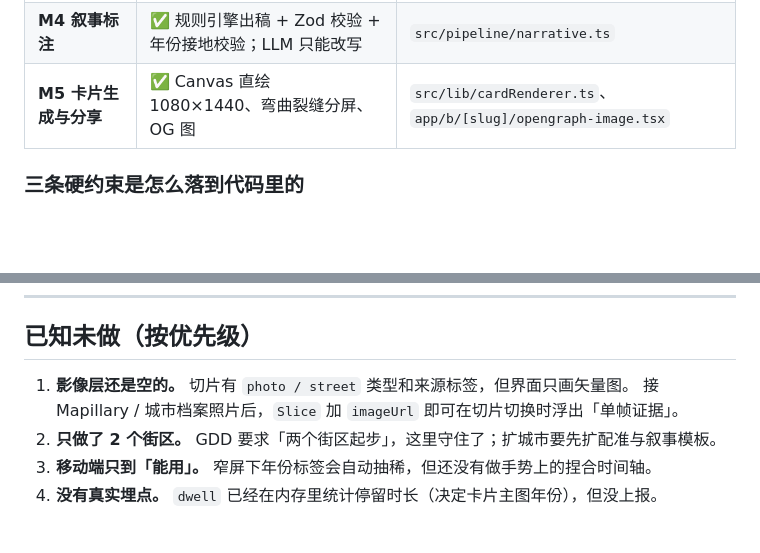
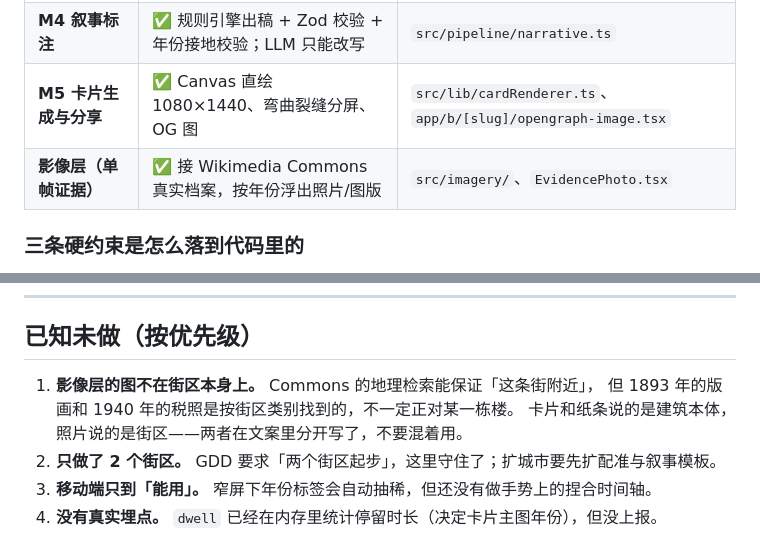
Before and after one commit to jiashuaiLu/timelayer, a Markdown page: README.md, 2 parts joined by grey strips. Drawn GitHub-style; blank space fills up the shorter version.

```diff
--- a/README.md
+++ b/README.md
@@ -44,6 +48,7 @@ npm run build
 | **M3 地图主界面 + 时间卷尺** | ✅ 双层交叉淡化、缺口空白呼吸、卷尺惯性 + snap | `src/components/MapStage.tsx`、`TimeRuler.tsx` |
 | **M4 叙事标注** | ✅ 规则引擎出稿 + Zod 校验 + 年份接地校验；LLM 只能改写 | `src/pipeline/narrative.ts` |
 | **M5 卡片生成与分享** | ✅ Canvas 直绘 1080×1440、弯曲裂缝分屏、OG 图 | `src/lib/cardRenderer.ts`、`app/b/[slug]/opengraph-image.tsx` |
+| **影像层（单帧证据）** | ✅ 接 Wikimedia Commons 真实档案，按年份浮出照片/图版 | `src/imagery/`、`EvidencePhoto.tsx` |
 
 ### 三条硬约束是怎么落到代码里的
 
@@ -118,8 +140,9 @@ scripts/                       M1 / M2 / M4 验收脚本 + 字体子集构建
 
 ## 已知未做（按优先级）
 
-1. **影像层还是空的。** 切片有 `photo / street` 类型和来源标签，但界面只画矢量图。
-   接 Mapillary / 城市档案照片后，`Slice` 加 `imageUrl` 即可在切片切换时浮出「单帧证据」。
+1. **影像层的图不在街区本身上。** Commons 的地理检索能保证「这条街附近」，
+   但 1893 年的版画和 1940 年的税照是按街区类别找到的，不一定正对某一栋楼。
+   卡片和纸条说的是建筑本体，照片说的是街区——两者在文案里分开写了，不要混着用。
 2. **只做了 2 个街区。** GDD 要求「两个街区起步」，这里守住了；扩城市要先扩配准与叙事模板。
 3. **移动端只到「能用」。** 窄屏下年份标签会自动抽稀，但还没有做手势上的捏合时间轴。
 4. **没有真实埋点。** `dwell` 已经在内存里统计停留时长（决定卡片主图年份），但没上报。
```
Also changed, not shown: other parts of README.md (+23 -2 lines), AGENTS.md (+8 -0 lines), docs/preview/07-evidence.png (added), 12 other files.
